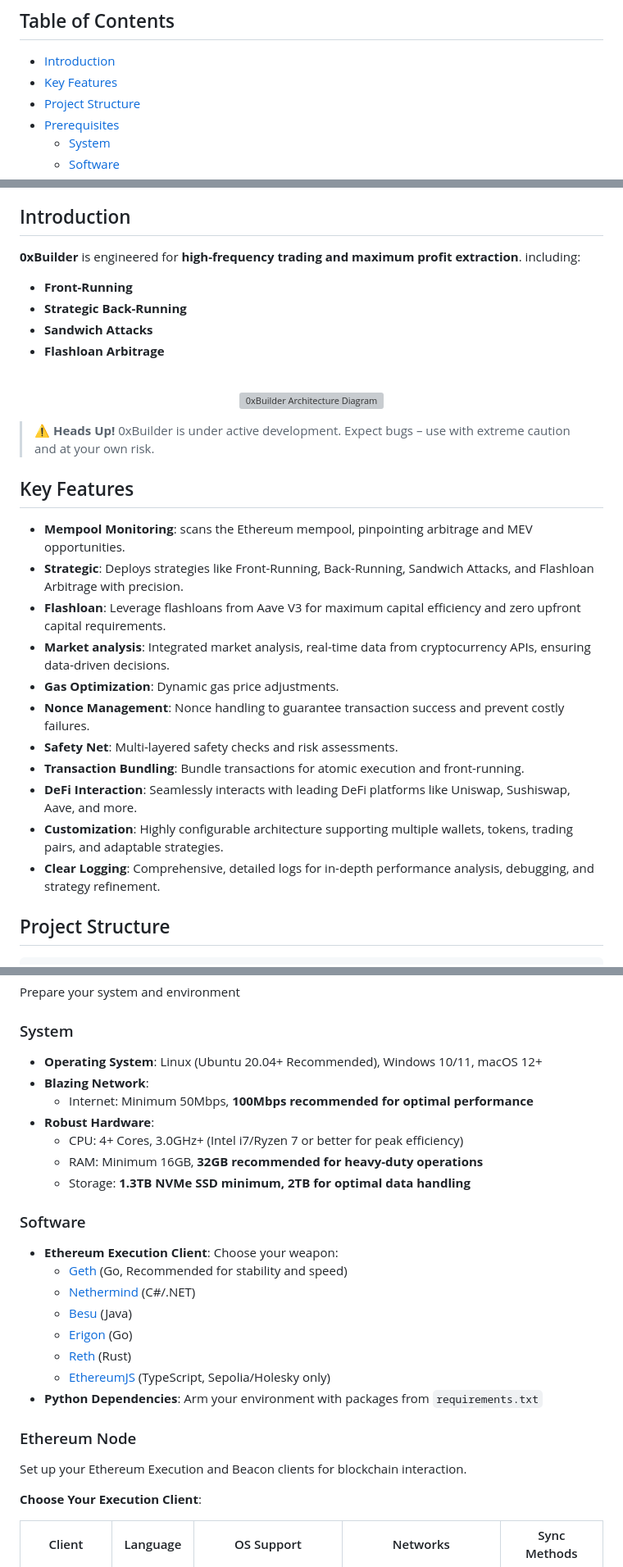
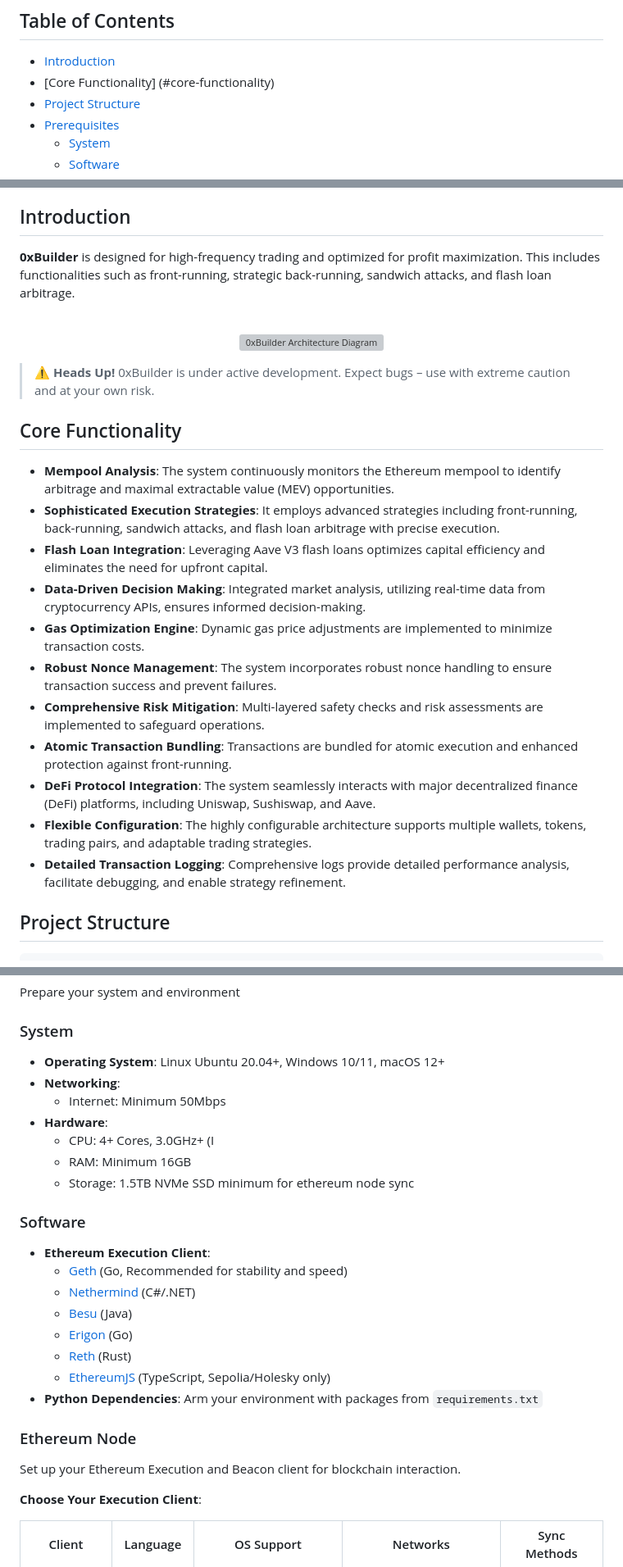
Before and after one commit to mqebnet/ON1Builder, a Markdown page: README.md, 3 parts joined by grey strips. Shown at 82% size. GitHub-like rendering; grey boxes are pictures that could not be loaded.

```diff
--- a/README.md
+++ b/README.md
@@ -7,7 +7,7 @@
 ## Table of Contents
 
 - [Introduction](#introduction)
-- [Key Features](#key-features)
+- [Core Functionality] (#core-functionality)
 - [Project Structure](#project-structure)
 - [Prerequisites](#prerequisites)
   - [System](#system)
@@ -31,12 +31,7 @@
 
 ## Introduction
 
-**0xBuilder** is engineered for **high-frequency trading and maximum profit extraction**. including:
-
-- **Front-Running**
-- **Strategic Back-Running**
-- **Sandwich Attacks**
-- **Flashloan Arbitrage**
+**0xBuilder** is designed for high-frequency trading and optimized for profit maximization.  This includes functionalities such as front-running, strategic back-running, sandwich attacks, and flash loan arbitrage.
 
 <br>
 
@@ -48,19 +43,19 @@
 
 > **⚠️** **Heads Up!** 0xBuilder is under active development. Expect bugs – use with extreme caution and at your own risk.
 
-## Key Features
+## Core Functionality
 
-*   **Mempool Monitoring**: scans the Ethereum mempool, pinpointing arbitrage and MEV opportunities.
-*   **Strategic**: Deploys strategies like Front-Running, Back-Running, Sandwich Attacks, and Flashloan Arbitrage with  precision.
-*   **Flashloan**: Leverage flashloans from Aave V3 for maximum capital efficiency and zero upfront capital requirements.
-*   **Market analysis**: Integrated market analysis, real-time data from cryptocurrency APIs, ensuring data-driven decisions.
-*   **Gas Optimization**: Dynamic gas price adjustments.
-*   **Nonce Management**: Nonce handling to guarantee transaction success and prevent costly failures.
-*   **Safety Net**: Multi-layered safety checks and risk assessments.
-*   **Transaction Bundling**: Bundle transactions for atomic execution and front-running.
-*   **DeFi Interaction**: Seamlessly interacts with leading DeFi platforms like Uniswap, Sushiswap, Aave, and more.
-*   **Customization**: Highly configurable architecture supporting multiple wallets, tokens, trading pairs, and adaptable strategies.
-*   **Clear Logging**: Comprehensive, detailed logs for in-depth performance analysis, debugging, and strategy refinement.
+*   **Mempool Analysis**:  The system continuously monitors the Ethereum mempool to identify arbitrage and maximal extractable value (MEV) opportunities.
+*   **Sophisticated Execution Strategies**:  It employs advanced strategies including front-running, back-running, sandwich attacks, and flash loan arbitrage with precise execution.
+*   **Flash Loan Integration**:  Leveraging Aave V3 flash loans optimizes capital efficiency and eliminates the need for upfront capital.
+*   **Data-Driven Decision Making**:  Integrated market analysis, utilizing real-time data from cryptocurrency APIs, ensures informed decision-making.
+*   **Gas Optimization Engine**:  Dynamic gas price adjustments are implemented to minimize transaction costs.
+*   **Robust Nonce Management**:  The system incorporates robust nonce handling to ensure transaction success and prevent failures.
+*   **Comprehensive Risk Mitigation**:  Multi-layered safety checks and risk assessments are implemented to safeguard operations.
+*   **Atomic Transaction Bundling**:  Transactions are bundled for atomic execution and enhanced protection against front-running.
+*   **DeFi Protocol Integration**:  The system seamlessly interacts with major decentralized finance (DeFi) platforms, including Uniswap, Sushiswap, and Aave.
+*   **Flexible Configuration**:  The highly configurable architecture supports multiple wallets, tokens, trading pairs, and adaptable trading strategies.
+*   **Detailed Transaction Logging**:  Comprehensive logs provide detailed performance analysis, facilitate debugging, and enable strategy refinement.
 
 ## Project Structure
 
@@ -107,17 +102,17 @@ Prepare your system and environment
 
 ### System
 
-- **Operating System**: Linux (Ubuntu 20.04+ Recommended), Windows 10/11, macOS 12+
-- **Blazing Network**:
-  - Internet: Minimum 50Mbps, **100Mbps recommended for optimal performance**
-- **Robust Hardware**:
-  - CPU: 4+ Cores, 3.0GHz+ (Intel i7/Ryzen 7 or better for peak efficiency)
-  - RAM: Minimum 16GB, **32GB recommended for heavy-duty operations**
-  - Storage: **1.3TB NVMe SSD minimum, 2TB for optimal data handling**
+- **Operating System**: Linux Ubuntu 20.04+, Windows 10/11, macOS 12+
+- **Networking**:
+  - Internet: Minimum 50Mbps
+- **Hardware**:
+  - CPU: 4+ Cores, 3.0GHz+ (I
+  - RAM: Minimum 16GB
+  - Storage: 1.5TB NVMe SSD minimum for ethereum node sync
 
 ### Software
 
-- **Ethereum Execution Client**: Choose your weapon:
+- **Ethereum Execution Client**:
     - [Geth](https://geth.ethereum.org/) (Go, Recommended for stability and speed)
     - [Nethermind](https://www.nethermind.io/) (C#/.NET)
     - [Besu](https://besu.hyperledger.org/) (Java)
@@ -128,7 +123,7 @@ Prepare your system and environment
 
 ### Ethereum Node
 
-Set up your Ethereum Execution and Beacon clients for blockchain interaction.
+Set up your Ethereum Execution and Beacon client for blockchain interaction.
 
 **Choose Your Execution Client**:
 
```
Also changed, not shown: other parts of README.md (+2 -11 lines).
